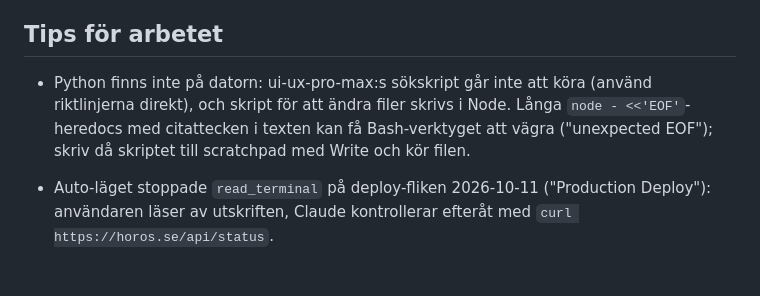
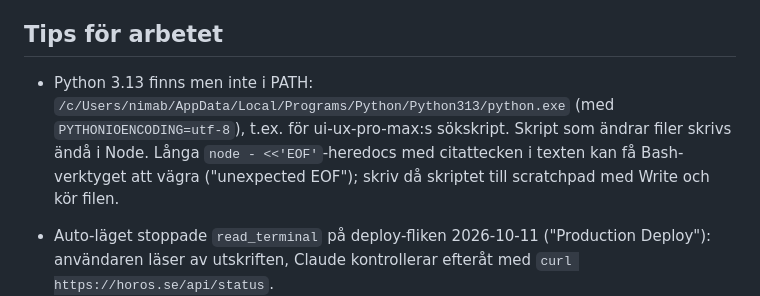
Before and after one commit to nimapima1/horos, a Markdown page: OVERLAMNING.md, the part around the change. Rendered like a GitHub page; blank space fills up the shorter version.

Commit message:
Överlämning: Python finns, utanför PATH
Co-Authored-By: Claude Opus 5.5 <noreply@anthropic.com>

```diff
--- a/OVERLAMNING.md
+++ b/OVERLAMNING.md
@@ -195,8 +195,9 @@ nyckeltal). Horos version, utan inloggning och utan licensierade schabloner:
 
 ## Tips för arbetet
 
-- Python finns inte på datorn: ui-ux-pro-max:s sökskript går inte att köra (använd riktlinjerna direkt), och
-  skript för att ändra filer skrivs i Node. Långa `node - <<'EOF'`-heredocs med citattecken i texten kan få
+- Python 3.13 finns men inte i PATH: `/c/Users/nimab/AppData/Local/Programs/Python/Python313/python.exe` (med
+  `PYTHONIOENCODING=utf-8`), t.ex. för ui-ux-pro-max:s sökskript. Skript som ändrar filer skrivs ändå i Node. Långa
+  `node - <<'EOF'`-heredocs med citattecken i texten kan få
   Bash-verktyget att vägra ("unexpected EOF"); skriv då skriptet till scratchpad med Write och kör filen.
 - Auto-läget stoppade `read_terminal` på deploy-fliken 2026-10-11 ("Production Deploy"): användaren läser av
   utskriften, Claude kontrollerar efteråt med `curl https://horos.se/api/status`.
```
